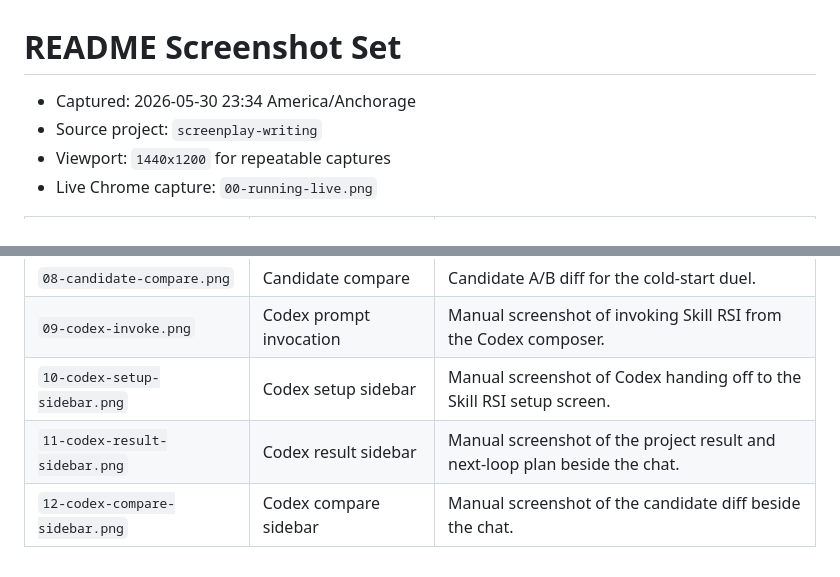
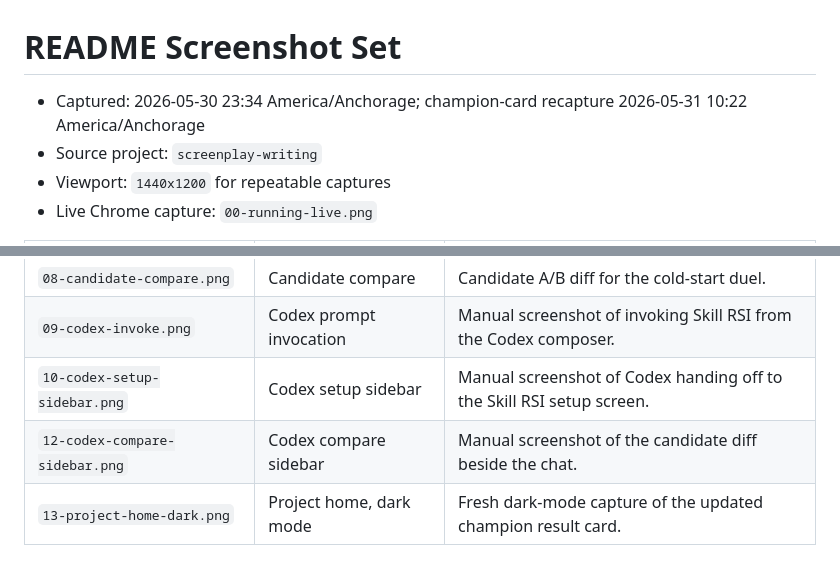
Before and after one commit to justinwetch/Skill-RSI, a Markdown page: screenshots/readme-latest-project-20260530-2225/manifest.md, 2 parts joined by grey strips. Drawn GitHub-style.

```diff
--- a/screenshots/readme-latest-project-20260530-2225/manifest.md
+++ b/screenshots/readme-latest-project-20260530-2225/manifest.md
@@ -1,6 +1,6 @@
 # README Screenshot Set
 
-- Captured: 2026-05-30 23:34 America/Anchorage
+- Captured: 2026-05-30 23:34 America/Anchorage; champion-card recapture 2026-05-31 10:22 America/Anchorage
 - Source project: `screenplay-writing`
 - Viewport: `1440x1200` for repeatable captures
 - Live Chrome capture: `00-running-live.png`
@@ -18,5 +18,5 @@
 | `08-candidate-compare.png` | Candidate compare | Candidate A/B diff for the cold-start duel. |
 | `09-codex-invoke.png` | Codex prompt invocation | Manual screenshot of invoking Skill RSI from the Codex composer. |
 | `10-codex-setup-sidebar.png` | Codex setup sidebar | Manual screenshot of Codex handing off to the Skill RSI setup screen. |
-| `11-codex-result-sidebar.png` | Codex result sidebar | Manual screenshot of the project result and next-loop plan beside the chat. |
 | `12-codex-compare-sidebar.png` | Codex compare sidebar | Manual screenshot of the candidate diff beside the chat. |
+| `13-project-home-dark.png` | Project home, dark mode | Fresh dark-mode capture of the updated champion result card. |
```
Also changed, not shown: README.md (+5 -5 lines), screenshots/readme-latest-project-20260530-2225/01-project-home.png, screenshots/readme-latest-project-20260530-2225/13-project-home-dark.png (added), 6 other files.
